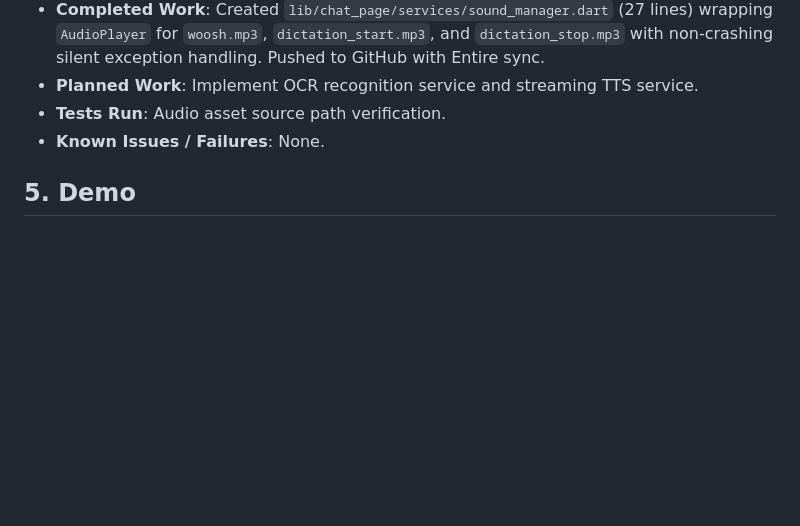
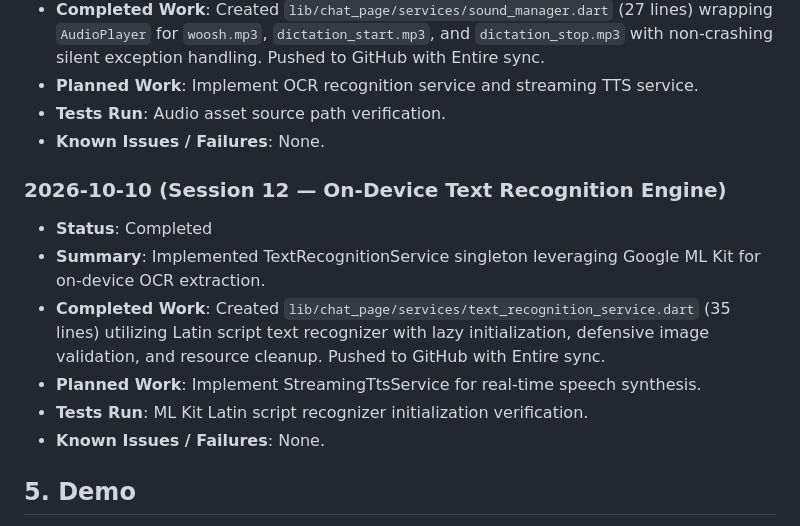
Before and after one commit to yugalkishor-agi/Blind-Vision-Assistant, a Markdown page: hackathon.md, the part around the change. GitHub-like rendering; blank space fills up the shorter version.

Commit message:
docs: record session 12 text recognition service in hackathon build log
Entire-Checkpoint: 01M4JZ7W3G84FHS0T2BAMW05PW

```diff
--- a/hackathon.md
+++ b/hackathon.md
@@ -105,6 +105,14 @@
 - **Tests Run**: Audio asset source path verification.
 - **Known Issues / Failures**: None.
 
+### 2026-10-10 (Session 12 — On-Device Text Recognition Engine)
+- **Status**: Completed
+- **Summary**: Implemented TextRecognitionService singleton leveraging Google ML Kit for on-device OCR extraction.
+- **Completed Work**: Created `lib/chat_page/services/text_recognition_service.dart` (35 lines) utilizing Latin script text recognizer with lazy initialization, defensive image validation, and resource cleanup. Pushed to GitHub with Entire sync.
+- **Planned Work**: Implement StreamingTtsService for real-time speech synthesis.
+- **Tests Run**: ML Kit Latin script recognizer initialization verification.
+- **Known Issues / Failures**: None.
+
 ## 5. Demo
 - **URL**: Pending
 - **Instructions**: Reproduction and run instructions will be documented upon initial build.
```
